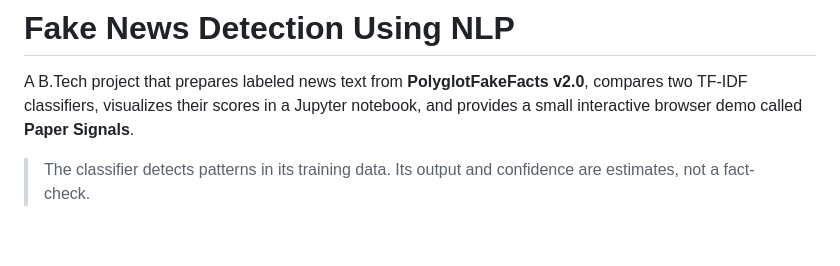
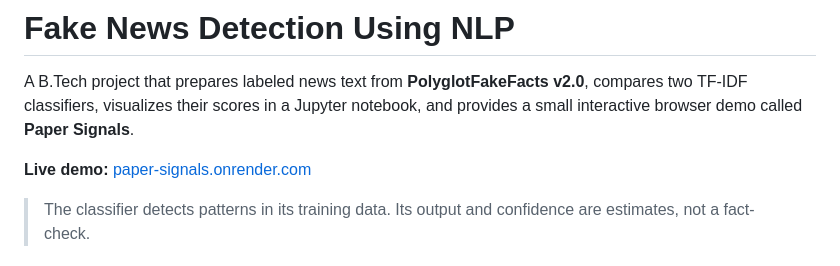
Before and after one commit to abhiinavvv7/fake-news-detection-using-nlp, a Markdown page: README.md, the part around the change. Drawn GitHub-style; blank space fills up the shorter version.

Commit message:
Add live demo link to README

```diff
--- a/README.md
+++ b/README.md
@@ -1,6 +1,8 @@
 # Fake News Detection Using NLP
 
 A B.Tech project that prepares labeled news text from **PolyglotFakeFacts v2.0**, compares two TF-IDF classifiers, visualizes their scores in a Jupyter notebook, and provides a small interactive browser demo called **Paper Signals**.
+
+**Live demo:** [paper-signals.onrender.com](https://paper-signals.onrender.com)
 
 > The classifier detects patterns in its training data. Its output and confidence are estimates, not a fact-check.
 
```
